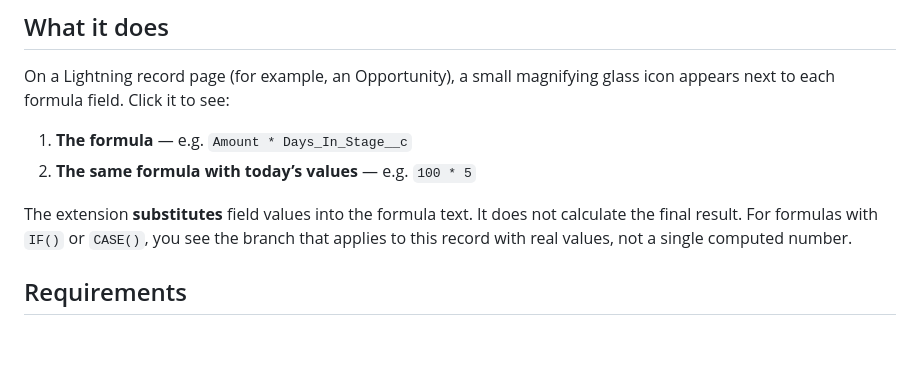
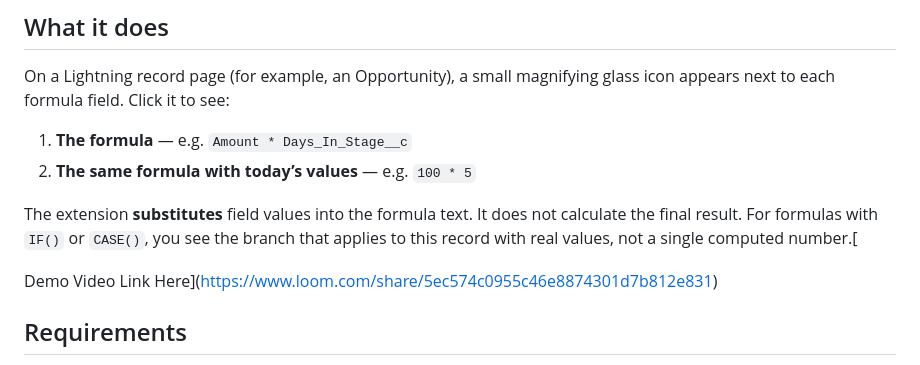
Before and after one commit to jaredcloudyknights/sf-formula-explorer, a Markdown page: README.md, the part around the change. Drawn GitHub-style; blank space fills up the shorter version.

```diff
--- a/README.md
+++ b/README.md
@@ -9,7 +9,9 @@ On a Lightning record page (for example, an Opportunity), a small magnifying gla
 1. **The formula** — e.g. `Amount * Days_In_Stage__c`
 2. **The same formula with today’s values** — e.g. `100 * 5`
 
-The extension **substitutes** field values into the formula text. It does not calculate the final result. For formulas with `IF()` or `CASE()`, you see the branch that applies to this record with real values, not a single computed number.
+The extension **substitutes** field values into the formula text. It does not calculate the final result. For formulas with `IF()` or `CASE()`, you see the branch that applies to this record with real values, not a single computed number.[
+
+Demo Video Link Here](https://www.loom.com/share/5ec574c0955c46e8874301d7b812e831)
 
 ## Requirements
 
```
